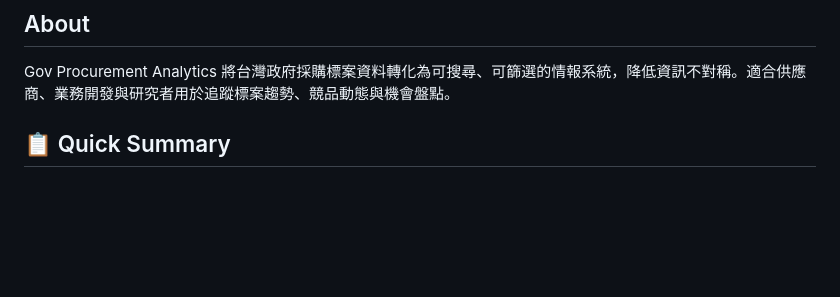
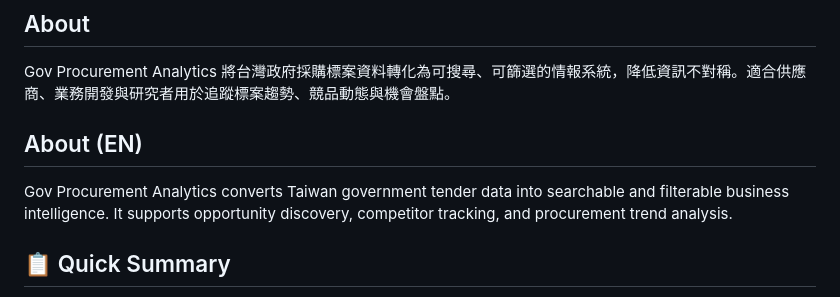
Before and after one commit to akaiHuang/gov-procurement-analytics, a Markdown page: README.md, the part around the change. GitHub-like rendering; blank space fills up the shorter version.

Commit message:
docs: add English About section to README

```diff
--- a/README.md
+++ b/README.md
@@ -7,6 +7,10 @@
 ## About
 
 Gov Procurement Analytics 將台灣政府採購標案資料轉化為可搜尋、可篩選的情報系統，降低資訊不對稱。適合供應商、業務開發與研究者用於追蹤標案趨勢、競品動態與機會盤點。
+
+## About (EN)
+
+Gov Procurement Analytics converts Taiwan government tender data into searchable and filterable business intelligence. It supports opportunity discovery, competitor tracking, and procurement trend analysis.
 
 ## 📋 Quick Summary
 
```
